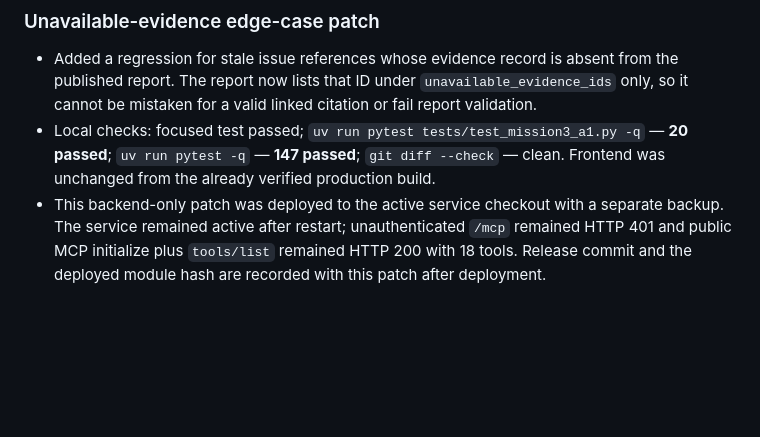
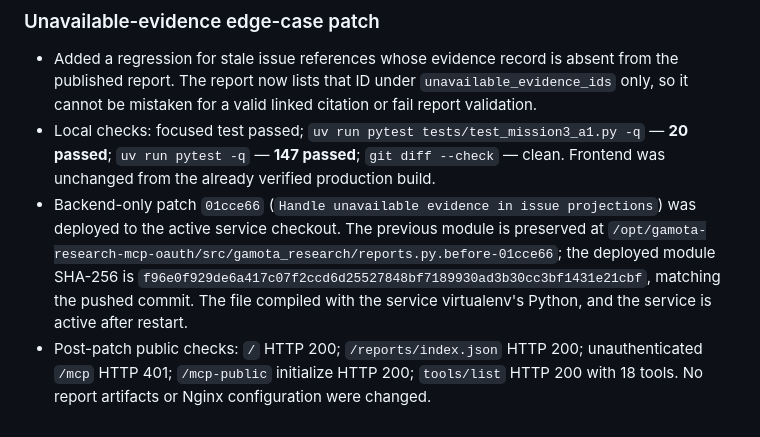
Before and after one commit to voicon324/gamota-research-mcp, a Markdown page: docs/mission3-deployment-verification.md, the part around the change. GitHub-like rendering; blank space fills up the shorter version.

Commit message:
Record unavailable evidence patch deployment

```diff
--- a/docs/mission3-deployment-verification.md
+++ b/docs/mission3-deployment-verification.md
@@ -106,4 +106,5 @@ The MP4 and Vietnamese SRT are delivered outside this repository. The portal's v
 
 - Added a regression for stale issue references whose evidence record is absent from the published report. The report now lists that ID under `unavailable_evidence_ids` only, so it cannot be mistaken for a valid linked citation or fail report validation.
 - Local checks: focused test passed; `uv run pytest tests/test_mission3_a1.py -q` — **20 passed**; `uv run pytest -q` — **147 passed**; `git diff --check` — clean. Frontend was unchanged from the already verified production build.
-- This backend-only patch was deployed to the active service checkout with a separate backup. The service remained active after restart; unauthenticated `/mcp` remained HTTP 401 and public MCP initialize plus `tools/list` remained HTTP 200 with 18 tools. Release commit and the deployed module hash are recorded with this patch after deployment.
+- Backend-only patch `01cce66` (`Handle unavailable evidence in issue projections`) was deployed to the active service checkout. The previous module is preserved at `/opt/gamota-research-mcp-oauth/src/gamota_research/reports.py.before-01cce66`; the deployed module SHA-256 is `f96e0f929de6a417c07f2ccd6d25527848bf7189930ad3b30cc3bf1431e21cbf`, matching the pushed commit. The file compiled with the service virtualenv's Python, and the service is active after restart.
+- Post-patch public checks: `/` HTTP 200; `/reports/index.json` HTTP 200; unauthenticated `/mcp` HTTP 401; `/mcp-public` initialize HTTP 200; `tools/list` HTTP 200 with 18 tools. No report artifacts or Nginx configuration were changed.
```
